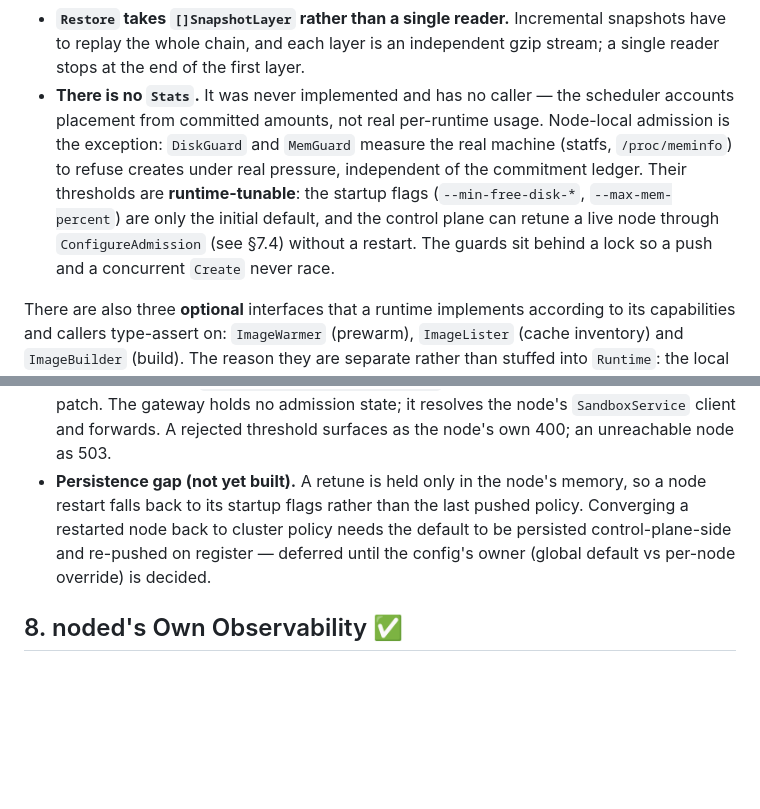
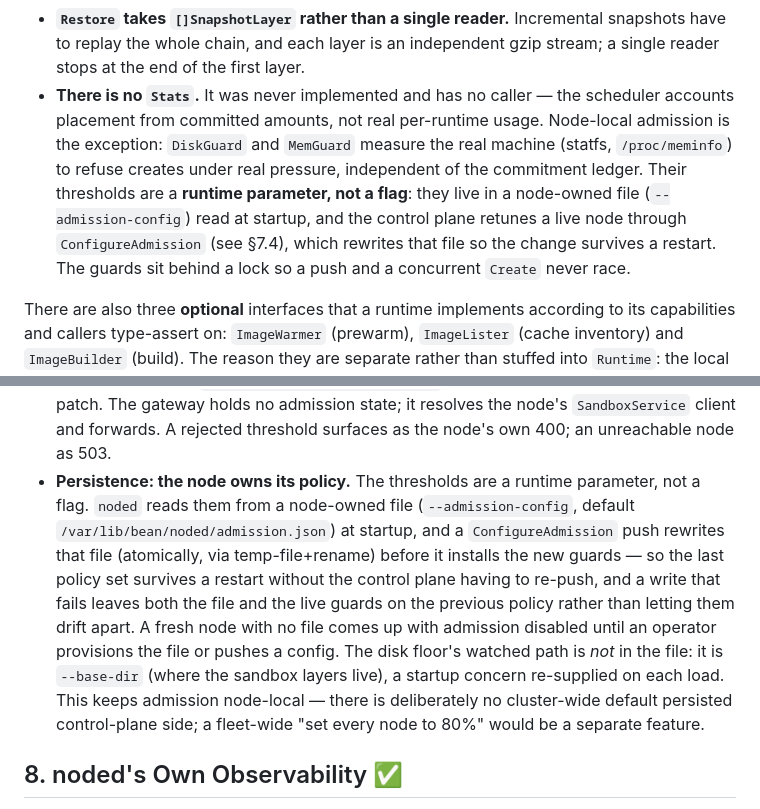
Before and after one commit to garysng/bean, a Markdown page: docs/noded-design.md, 2 parts joined by grey strips. Rendered like a GitHub page; blank space fills up the shorter version.

Commit message:
docs: admission thresholds are a node-owned, persisted config file
Replace the ConfigureAdmission persistence-gap note (§7.4) with the
node-local persistence that landed: thresholds read from --admission-config
at startup, rewritten atomically on each push so they survive a restart,
with no cluster-side default. Drop the removed --min-free-disk-*/
--max-mem-percent flag names from noded-design §3 and status.md.

Co-Authored-By: Claude <noreply@anthropic.com>

```diff
--- a/docs/noded-design.md
+++ b/docs/noded-design.md
@@ -134,7 +134,7 @@ design turned out to be wrong during implementation:
 
 - **`Create` does not take a rootfs.** The image provider is a field of the runtime rather than a parameter — because the moment at which the rootfs is assembled is coupled to the runtime's internal state: restore has to fill the CoW in **before the device is assembled** (otherwise dm-snapshot's exception table is already in the kernel and the filesystem is silently corrupted; see `docs/decisions.md` §3.0). A parameter-style interface cannot express that ordering.
 - **`Restore` takes `[]SnapshotLayer` rather than a single reader.** Incremental snapshots have to replay the whole chain, and each layer is an independent gzip stream; a single reader stops at the end of the first layer.
-- **There is no `Stats`.** It was never implemented and has no caller — the scheduler accounts placement from committed amounts, not real per-runtime usage. Node-local admission is the exception: `DiskGuard` and `MemGuard` measure the real machine (statfs, `/proc/meminfo`) to refuse creates under real pressure, independent of the commitment ledger. Their thresholds are **runtime-tunable**: the startup flags (`--min-free-disk-*`, `--max-mem-percent`) are only the initial default, and the control plane can retune a live node through `ConfigureAdmission` (see §7.4) without a restart. The guards sit behind a lock so a push and a concurrent `Create` never race.
+- **There is no `Stats`.** It was never implemented and has no caller — the scheduler accounts placement from committed amounts, not real per-runtime usage. Node-local admission is the exception: `DiskGuard` and `MemGuard` measure the real machine (statfs, `/proc/meminfo`) to refuse creates under real pressure, independent of the commitment ledger. Their thresholds are a **runtime parameter, not a flag**: they live in a node-owned file (`--admission-config`) read at startup, and the control plane retunes a live node through `ConfigureAdmission` (see §7.4), which rewrites that file so the change survives a restart. The guards sit behind a lock so a push and a concurrent `Create` never race.
 
 There are also three **optional** interfaces that a runtime implements according
 to its capabilities and callers type-assert on: `ImageWarmer` (prewarm),
@@ -637,11 +637,19 @@ live node's admission thresholds without a restart.
   same partial patch. The gateway holds no admission state; it resolves the node's
   `SandboxService` client and forwards. A rejected threshold surfaces as the node's
   own 400; an unreachable node as 503.
-- **Persistence gap (not yet built).** A retune is held only in the node's memory,
-  so a node restart falls back to its startup flags rather than the last pushed
-  policy. Converging a restarted node back to cluster policy needs the default to
-  be persisted control-plane-side and re-pushed on register — deferred until the
-  config's owner (global default vs per-node override) is decided.
+- **Persistence: the node owns its policy.** The thresholds are a runtime
+  parameter, not a flag. `noded` reads them from a node-owned file
+  (`--admission-config`, default `/var/lib/bean/noded/admission.json`) at startup,
+  and a `ConfigureAdmission` push rewrites that file (atomically, via
+  temp-file+rename) before it installs the new guards — so the last policy set
+  survives a restart without the control plane having to re-push, and a write that
+  fails leaves both the file and the live guards on the previous policy rather than
+  letting them drift apart. A fresh node with no file comes up with admission
+  disabled until an operator provisions the file or pushes a config. The disk
+  floor's watched path is *not* in the file: it is `--base-dir` (where the sandbox
+  layers live), a startup concern re-supplied on each load. This keeps admission
+  node-local — there is deliberately no cluster-wide default persisted control-plane
+  side; a fleet-wide "set every node to 80%" would be a separate feature.
 
 ## 8. noded's Own Observability ✅
 
```
Also changed, not shown: docs/status.md (+4 -3 lines).
